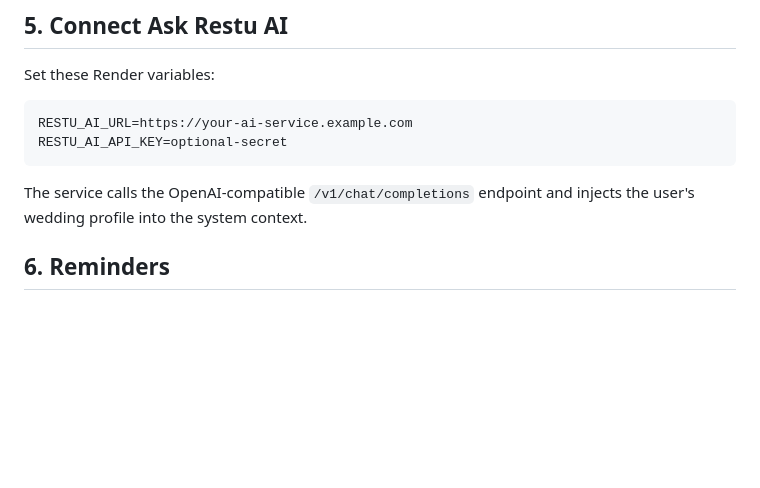
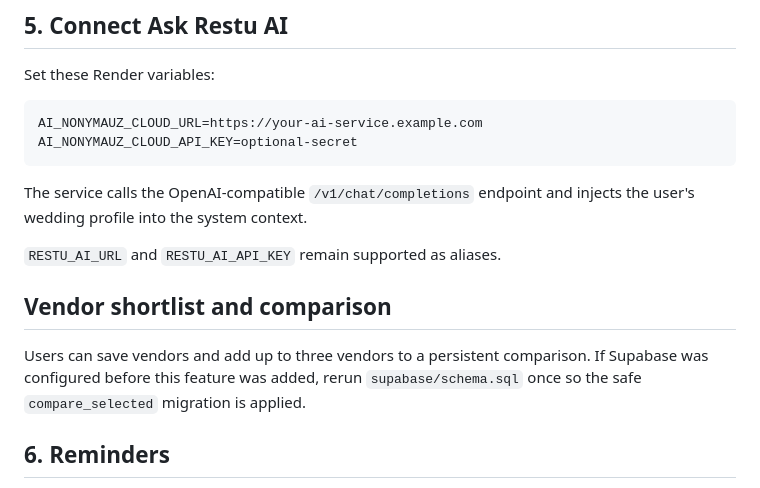
Before and after one commit to amnansyahmi/restu-ai-telegram-bot, a Markdown page: README.md, the part around the change. GitHub-like rendering; blank space fills up the shorter version.

````diff
--- a/README.md
+++ b/README.md
@@ -68,11 +68,17 @@ The service-role key is server-only. Never expose it in browser code.
 Set these Render variables:
 
 ```text
-RESTU_AI_URL=https://your-ai-service.example.com
-RESTU_AI_API_KEY=optional-secret
+AI_NONYMAUZ_CLOUD_URL=https://your-ai-service.example.com
+AI_NONYMAUZ_CLOUD_API_KEY=optional-secret
 ```
 
 The service calls the OpenAI-compatible `/v1/chat/completions` endpoint and injects the user's wedding profile into the system context.
+
+`RESTU_AI_URL` and `RESTU_AI_API_KEY` remain supported as aliases.
+
+## Vendor shortlist and comparison
+
+Users can save vendors and add up to three vendors to a persistent comparison. If Supabase was configured before this feature was added, rerun `supabase/schema.sql` once so the safe `compare_selected` migration is applied.
 
 ## 6. Reminders
 
````
